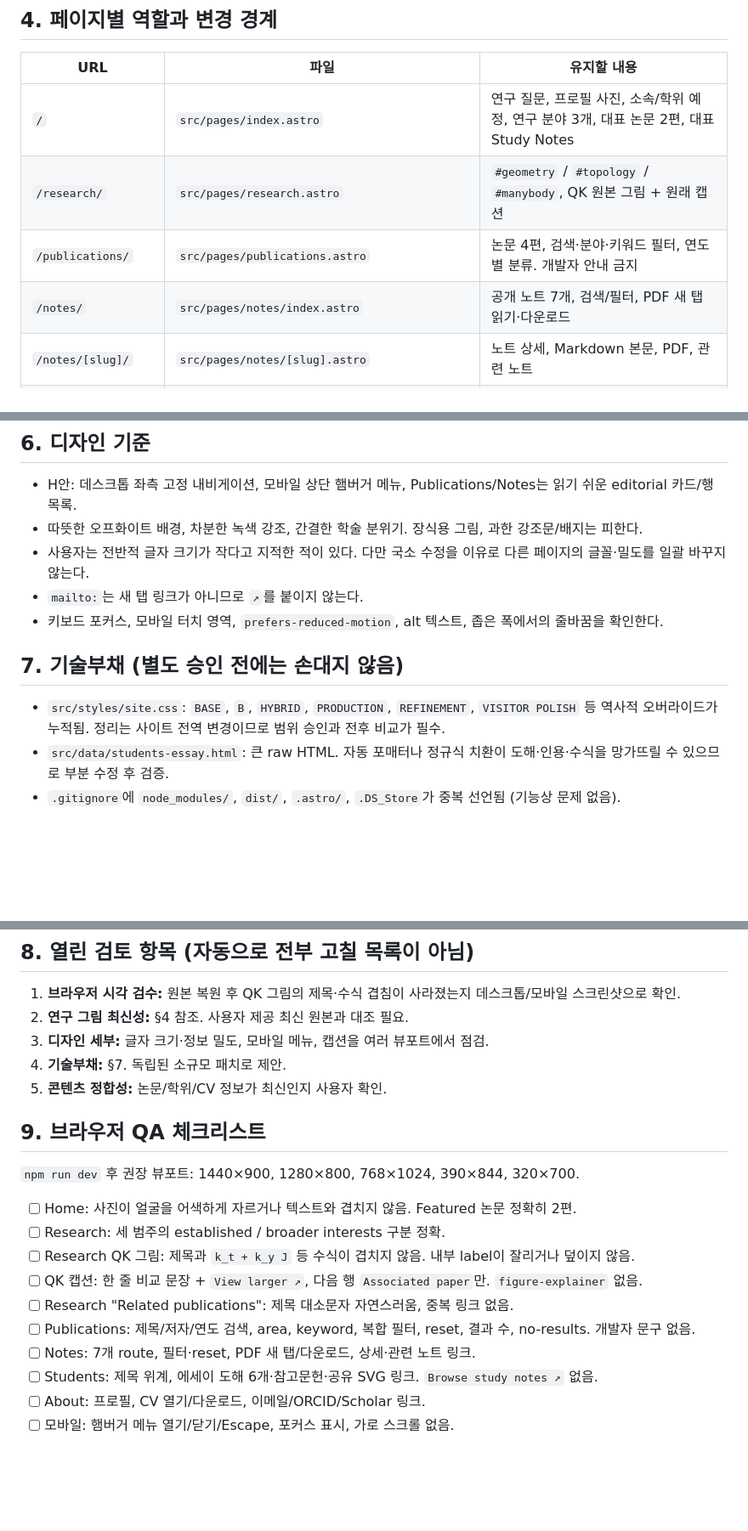
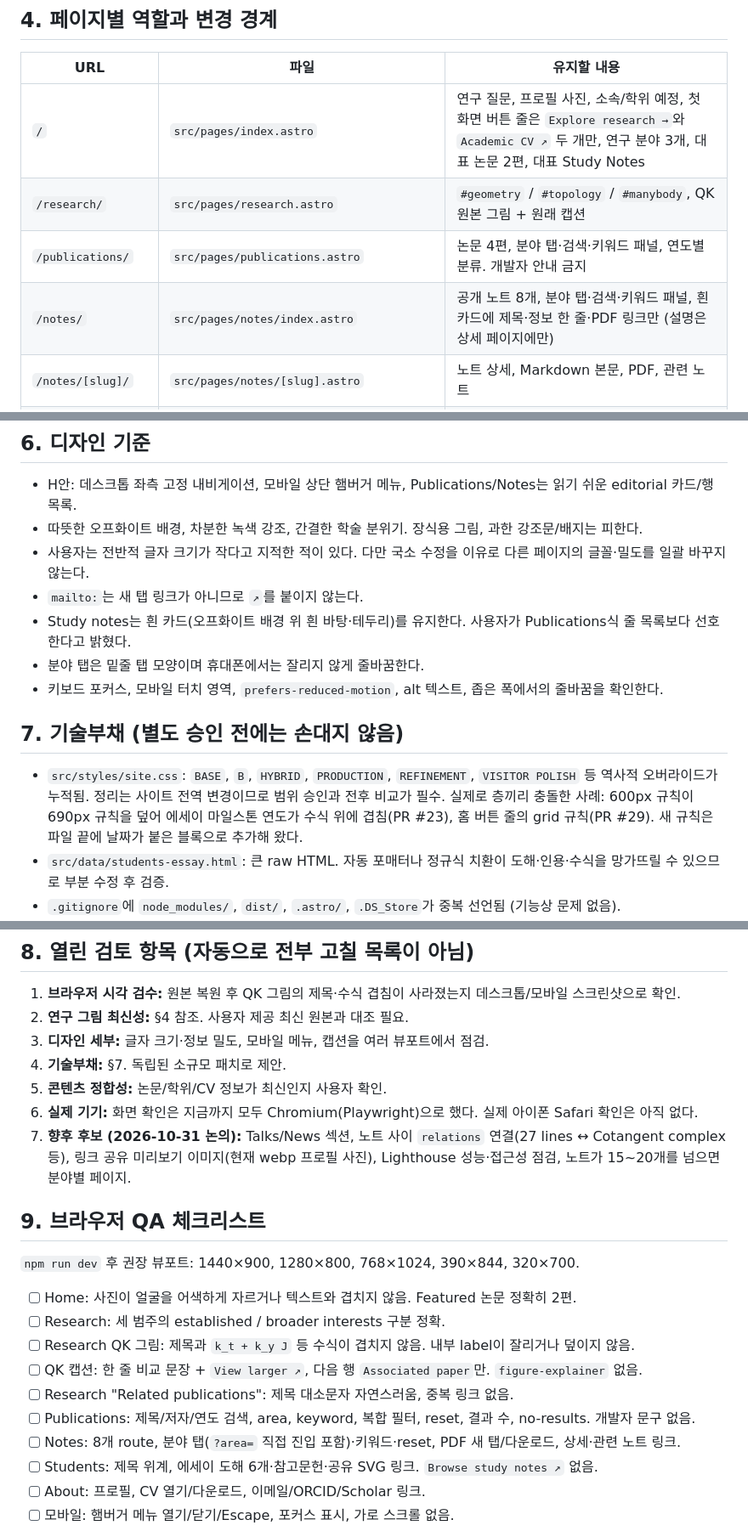
Before and after one commit to Hyeongmuk/hyeongmuk.github.io, a Markdown page: docs/claude-context.md, 3 parts joined by grey strips. Shown at 85% size. Drawn GitHub-style; blank space fills up the shorter version.

```diff
--- a/docs/claude-context.md
+++ b/docs/claude-context.md
@@ -77,10 +84,10 @@ Error: Public-site verification found 1 problem(s).
 
 | URL | 파일 | 유지할 내용 |
 |---|---|---|
-| `/` | `src/pages/index.astro` | 연구 질문, 프로필 사진, 소속/학위 예정, 연구 분야 3개, 대표 논문 2편, 대표 Study Notes |
+| `/` | `src/pages/index.astro` | 연구 질문, 프로필 사진, 소속/학위 예정, 첫 화면 버튼 줄은 `Explore research →`와 `Academic CV ↗` 두 개만, 연구 분야 3개, 대표 논문 2편, 대표 Study Notes |
 | `/research/` | `src/pages/research.astro` | `#geometry` / `#topology` / `#manybody`, QK 원본 그림 + 원래 캡션 |
-| `/publications/` | `src/pages/publications.astro` | 논문 4편, 검색·분야·키워드 필터, 연도별 분류. 개발자 안내 금지 |
-| `/notes/` | `src/pages/notes/index.astro` | 공개 노트 7개, 검색/필터, PDF 새 탭 읽기·다운로드 |
+| `/publications/` | `src/pages/publications.astro` | 논문 4편, 분야 탭·검색·키워드 패널, 연도별 분류. 개발자 안내 금지 |
+| `/notes/` | `src/pages/notes/index.astro` | 공개 노트 8개, 분야 탭·검색·키워드 패널, 흰 카드에 제목·정보 한 줄·PDF 링크만 (설명은 상세 페이지에만) |
 | `/notes/[slug]/` | `src/pages/notes/[slug].astro` | 노트 상세, Markdown 본문, PDF, 관련 노트 |
 | `/students/` | `src/pages/students/index.astro`, `src/data/students-landing.html` | Physics Stories 목록/소개. Notes CTA 추가 금지 |
 | `/students/band-theory/` | `src/pages/students/band-theory.astro`, `src/data/students-essay.html` | "How Does an Electron See Its Universe?" 에세이, 도해 6개, 참고문헌 |
@@ -147,11 +159,13 @@ Error: Public-site verification found 1 problem(s).
 - 따뜻한 오프화이트 배경, 차분한 녹색 강조, 간결한 학술 분위기. 장식용 그림, 과한 강조문/배지는 피한다.
 - 사용자는 전반적 글자 크기가 작다고 지적한 적이 있다. 다만 국소 수정을 이유로 다른 페이지의 글꼴·밀도를 일괄 바꾸지 않는다.
 - `mailto:`는 새 탭 링크가 아니므로 `↗`를 붙이지 않는다.
+- Study notes는 흰 카드(오프화이트 배경 위 흰 바탕·테두리)를 유지한다. 사용자가 Publications식 줄 목록보다 선호한다고 밝혔다.
+- 분야 탭은 밑줄 탭 모양이며 휴대폰에서는 잘리지 않게 줄바꿈한다.
 - 키보드 포커스, 모바일 터치 영역, `prefers-reduced-motion`, alt 텍스트, 좁은 폭에서의 줄바꿈을 확인한다.
 
 ## 7. 기술부채 (별도 승인 전에는 손대지 않음)
 
-- `src/styles/site.css`: `BASE`, `B`, `HYBRID`, `PRODUCTION`, `REFINEMENT`, `VISITOR POLISH` 등 역사적 오버라이드가 누적됨. 정리는 사이트 전역 변경이므로 범위 승인과 전후 비교가 필수.
+- `src/styles/site.css`: `BASE`, `B`, `HYBRID`, `PRODUCTION`, `REFINEMENT`, `VISITOR POLISH` 등 역사적 오버라이드가 누적됨. 정리는 사이트 전역 변경이므로 범위 승인과 전후 비교가 필수. 실제로 층끼리 충돌한 사례: 600px 규칙이 690px 규칙을 덮어 에세이 마일스톤 연도가 수식 위에 겹침(PR #23), 홈 버튼 줄의 grid 규칙(PR #29). 새 규칙은 파일 끝에 날짜가 붙은 블록으로 추가해 왔다.
 - `src/data/students-essay.html`: 큰 raw HTML. 자동 포매터나 정규식 치환이 도해·인용·수식을 망가뜨릴 수 있으므로 부분 수정 후 검증.
 - `.gitignore`에 `node_modules/`, `dist/`, `.astro/`, `.DS_Store`가 중복 선언됨 (기능상 문제 없음).
 - `.DS_Store` 4개(`/`, `public/`, `src/content/`, `src/pages/`)가 여전히 Git에 추적됨.
@@ -165,6 +179,8 @@ Error: Public-site verification found 1 problem(s).
 3. **디자인 세부:** 글자 크기·정보 밀도, 모바일 메뉴, 캡션을 여러 뷰포트에서 점검.
 4. **기술부채:** §7. 독립된 소규모 패치로 제안.
 5. **콘텐츠 정합성:** 논문/학위/CV 정보가 최신인지 사용자 확인.
+6. **실제 기기:** 화면 확인은 지금까지 모두 Chromium(Playwright)으로 했다. 실제 아이폰 Safari 확인은 아직 없다.
+7. **향후 후보 (2026-10-31 논의):** Talks/News 섹션, 노트 사이 `relations` 연결(27 lines ↔ Cotangent complex 등), 링크 공유 미리보기 이미지(현재 webp 프로필 사진), Lighthouse 성능·접근성 점검, 노트가 15~20개를 넘으면 분야별 페이지.
 
 ## 9. 브라우저 QA 체크리스트
 
@@ -176,7 +192,7 @@ Error: Public-site verification found 1 problem(s).
 - [ ] QK 캡션: 한 줄 비교 문장 + `View larger ↗`, 다음 행 `Associated paper`만. `figure-explainer` 없음.
 - [ ] Research "Related publications": 제목 대소문자 자연스러움, 중복 링크 없음.
 - [ ] Publications: 제목/저자/연도 검색, area, keyword, 복합 필터, reset, 결과 수, no-results. 개발자 문구 없음.
-- [ ] Notes: 7개 route, 필터·reset, PDF 새 탭/다운로드, 상세·관련 노트 링크.
+- [ ] Notes: 8개 route, 분야 탭(`?area=` 직접 진입 포함)·키워드·reset, PDF 새 탭/다운로드, 상세·관련 노트 링크.
 - [ ] Students: 제목 위계, 에세이 도해 6개·참고문헌·공유 SVG 링크. `Browse study notes ↗` 없음.
 - [ ] About: 프로필, CV 열기/다운로드, 이메일/ORCID/Scholar 링크.
 - [ ] 모바일: 햄버거 메뉴 열기/닫기/Escape, 포커스 표시, 가로 스크롤 없음.
```
Also changed, not shown: other parts of docs/claude-context.md (+22 -9 lines), CLAUDE.md (+1 -1 lines).
